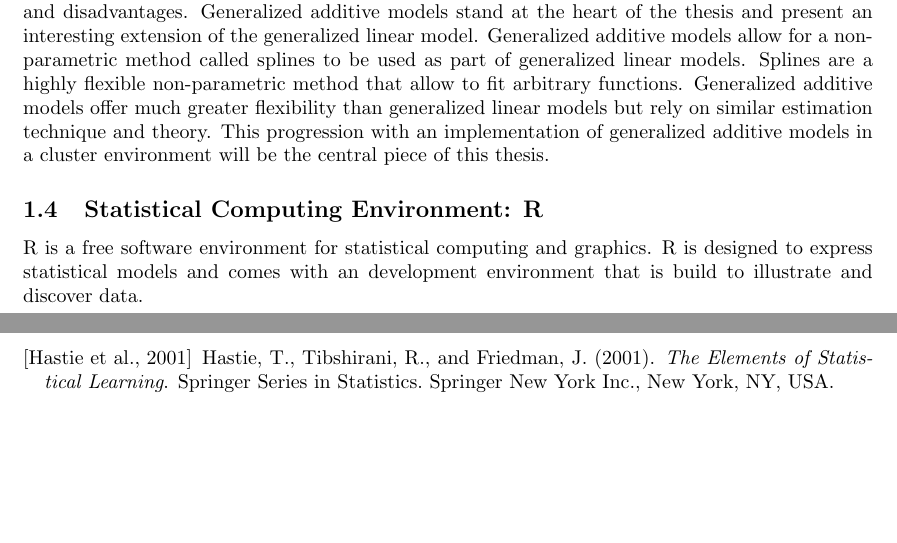
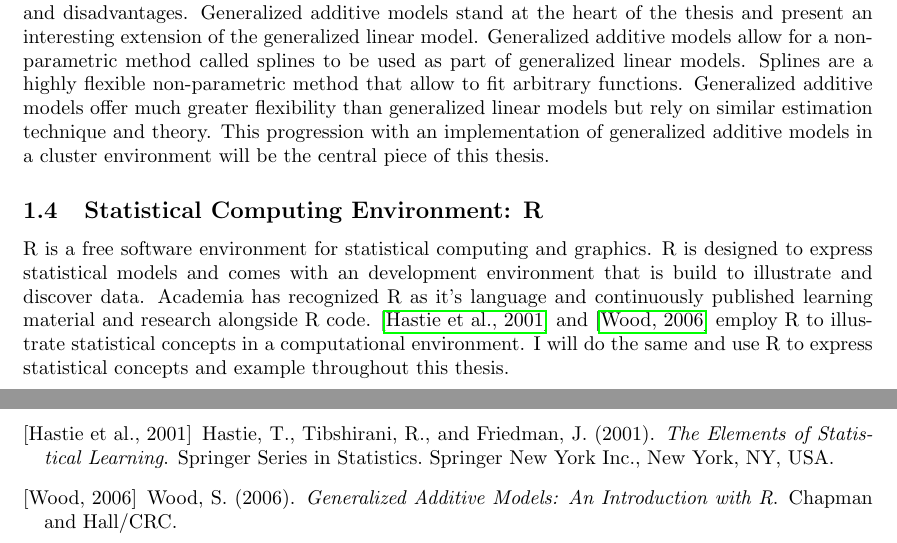
Before and after one commit to KaiBrusch/first_chapters, a LaTeX thesis (thesis.tex): two parts of pages 6 and 8 of 8, joined at a grey line, cut so that both start at the same text, the shorter picture padded with empty space. Compiled offline with pdfLaTeX.

Commit message:
chapter 1 done

```diff
--- a/thesis.tex
+++ b/thesis.tex
@@ -14,7 +14,6 @@
 \usepackage{textgreek}
 \usepackage{listings}
 \usepackage{graphicx}
-\usepackage[parfill]{parskip}
 \usepackage[margin=1.3in]{geometry}
 
 % fügt die Literatur auch zum Inhaltsverzeichnis hinzu (ist so nicht default)
@@ -132,7 +131,7 @@
 
     \subsection{Statistical Computing Environment: R}
 
-    R is a free software environment for statistical computing and graphics. R is designed to express statistical models and comes with an development environment that is build to illustrate and discover data.
+    R is a free software environment for statistical computing and graphics. R is designed to express statistical models and comes with an development environment that is build to illustrate and discover data. Academia has recognized R as it's language and continuously published learning material and research alongside R code. \cite{hastie} and \cite{gamBook} employ R to illustrate statistical concepts in a computational environment. I will do the same and use R to express statistical concepts and example throughout this thesis.
 
 
 
```
